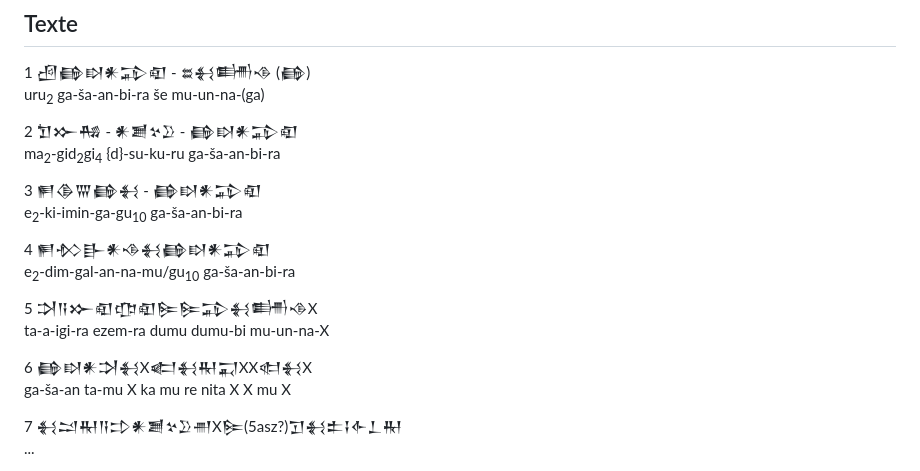
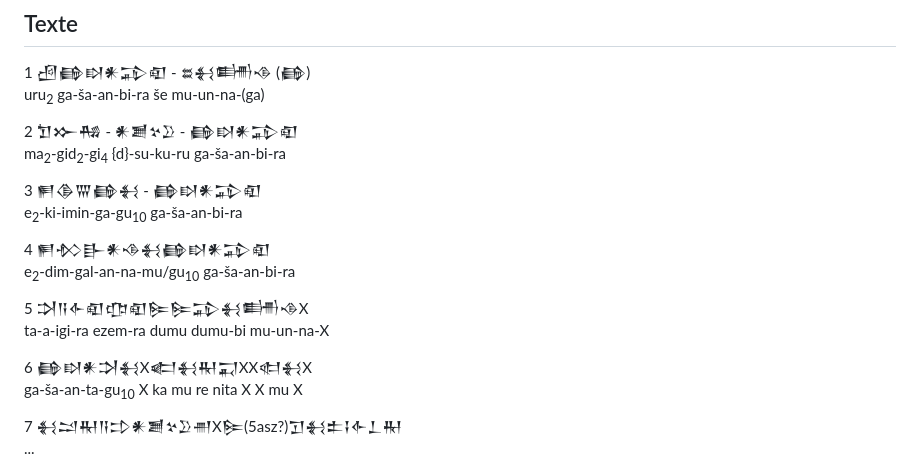
Before and after one commit to h-nuEM/eduba, a Markdown page: textes/ao3024-louvre.md, the part around the change. Drawn GitHub-style.

Commit message:
worked on A0324

```diff
--- a/textes/ao3024-louvre.md
+++ b/textes/ao3024-louvre.md
@@ -17,7 +17,7 @@ Textes religieux sumériens du Louvre
 uru<sub>2</sub> ga-ša-an-bi-ra še mu-un-na-(ga)
 
 <span class="app">2</span> <span class="signe">𒈣𒁍𒄀 - 𒀭𒋢𒆳𒊒 - 𒂵𒊭𒀭𒁉𒊏</span><br>
-ma<sub>2</sub>-gid<sub>2</sub>gi<sub>4</sub> {d}-su-ku-ru  ga-ša-an-bi-ra
+ma<sub>2</sub>-gid<sub>2</sub>-gi<sub>4</sub> {d}-su-ku-ru  ga-ša-an-bi-ra
 
 <span class="app">3</span> <span class="signe">𒂍𒆠𒐌𒂵𒈬 - 𒂵𒊭𒀭𒁉𒊏</span><br>
 e<sub>2</sub>-ki-imin-ga-gu<sub>10</sub> ga-ša-an-bi-ra
@@ -25,11 +25,11 @@ e<sub>2</sub>-ki-imin-ga-gu<sub>10</sub> ga-ša-an-bi-ra
 <span class="app">4</span> <span class="signe">𒂍𒁴𒃲𒀭𒈾𒈬𒂵𒊭𒀭𒁉𒊏</span><br>
 e<sub>2</sub>-dim-gal-an-na-mu/gu<sub>10</sub> ga-ša-an-bi-ra
 
-<span class="app">5</span> <span class="signe">𒋫𒀀𒁍𒊏𒂡𒊏𒌉𒌉𒁉𒈬𒌦𒈾X</span><br>
+<span class="app">5</span> <span class="signe">𒋫𒀀𒅆𒊏𒂡𒊏𒌉𒌉𒁉𒈬𒌦𒈾X</span><br>
 ta-a-igi-ra ezem-ra dumu dumu-bi mu-un-na-X
 
 <span class="app">6</span> <span class="signe">𒂵𒊭𒀭𒋫𒈬X𒅗𒈬𒊑𒍑XX𒊕𒈬X</span><br>
-ga-ša-an ta-mu X ka mu re nita X X mu X
+ga-ša-an-ta-gu<sub>10</sub> X ka mu re nita X X mu X
 
 <span class="app">7</span> <span class="signe">𒈬𒁺𒊑𒀀𒄞𒀭𒋢𒆳𒊒𒉣X𒌉(5asz?)𒋛𒈬𒉺𒑖𒅆𒁇𒊑</span><br>
 ...
```
